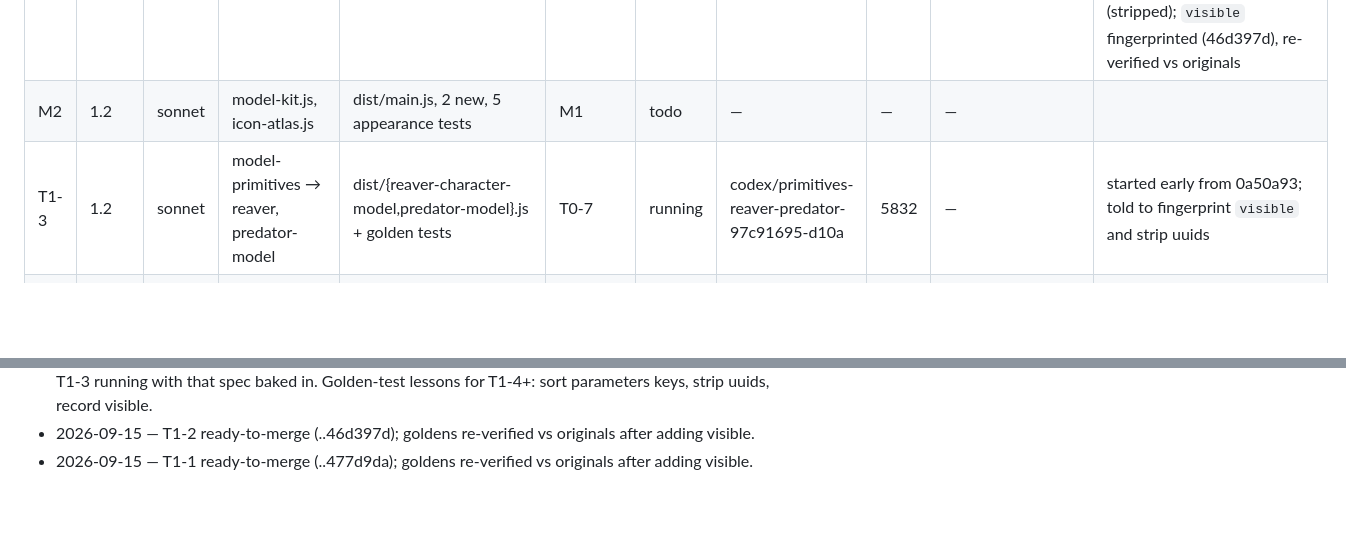
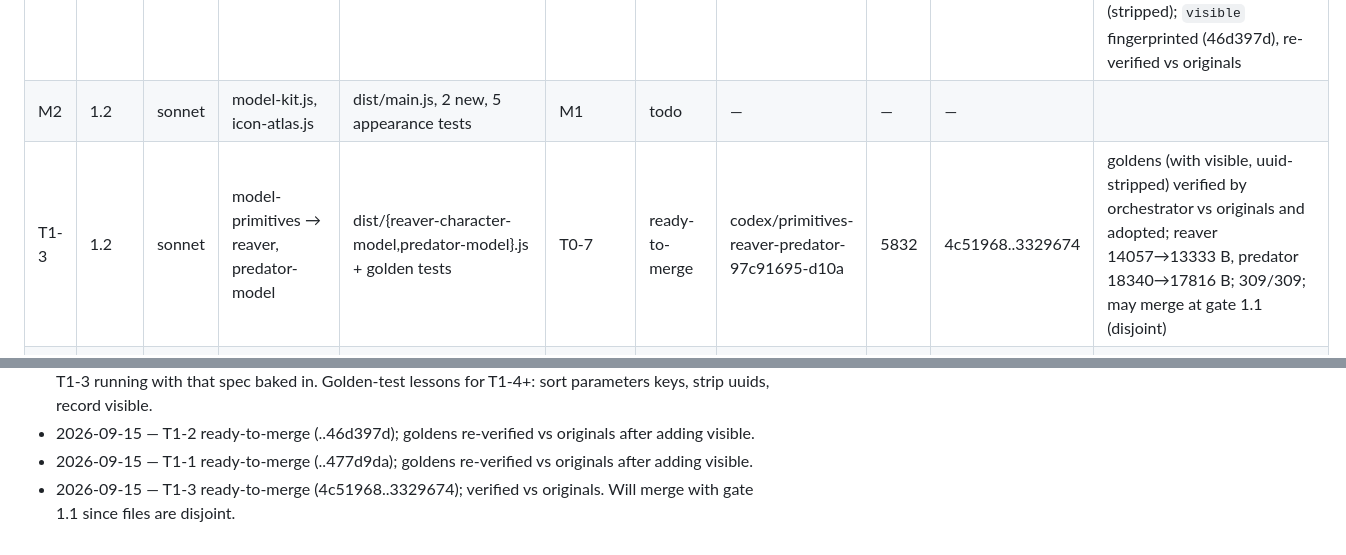
Before and after one commit to galbenyosef/hallowmere, a Markdown page: docs/refactor/TASKS.md, 2 parts joined by grey strips. Drawn GitHub-style; blank space fills up the shorter version.

Commit message:
T0-0: T1-3 ready to merge
Co-Authored-By: Claude Fable 5.1 <noreply@anthropic.com>

```diff
--- a/docs/refactor/TASKS.md
+++ b/docs/refactor/TASKS.md
@@ -46,7 +46,7 @@ Baseline (main `ff9a17f`): 269 tests pass / 0 fail, suite ~84 s, `npm run build`
 | T1-1 | 1.1 | sonnet | model-primitives → geralt, nightblade | dist/{geralt,nightblade}-character-model.js + golden tests | T0-7 | ready-to-merge | codex/primitives-geralt-nightblade-94b5ab29-38bb | 5985 | f2d8dea..477d9da | golden tests verified by orchestrator against main originals AND adopted files (2/2 both); geralt 17106→16470 B, nightblade 13986→13269 B; 303/303; `visible` fingerprinted (477d9da), re-verified vs originals |
 | T1-2 | 1.1 | sonnet | model-primitives → oathkeeper, ranger | dist/{oathkeeper,ranger}-character-model.js + golden tests | T0-7 | ready-to-merge | codex/primitives-oathkeeper-ranger-6dd19ea9-56aa | 5342 | 605c711..46d397d | goldens verified by orchestrator vs main originals (4/4) and adopted (4/4); oathkeeper 12471→11987 B, ranger 11879→11391 B; 305/305; found Shape.uuid leaking into ExtrudeGeometry.parameters (stripped); `visible` fingerprinted (46d397d), re-verified vs originals |
 | M2 | 1.2 | sonnet | model-kit.js, icon-atlas.js | dist/main.js, 2 new, 5 appearance tests | M1 | todo | — | — | — | |
-| T1-3 | 1.2 | sonnet | model-primitives → reaver, predator-model | dist/{reaver-character-model,predator-model}.js + golden tests | T0-7 | running | codex/primitives-reaver-predator-97c91695-d10a | 5832 | — | started early from 0a50a93; told to fingerprint `visible` and strip uuids |
+| T1-3 | 1.2 | sonnet | model-primitives → reaver, predator-model | dist/{reaver-character-model,predator-model}.js + golden tests | T0-7 | ready-to-merge | codex/primitives-reaver-predator-97c91695-d10a | 5832 | 4c51968..3329674 | goldens (with visible, uuid-stripped) verified by orchestrator vs originals and adopted; reaver 14057→13333 B, predator 18340→17816 B; 309/309; may merge at gate 1.1 (disjoint) |
 | T1-4 | 1.2 | sonnet | model-primitives → character-study-models, generator | dist/character-study-models.js, scripts/generate-assets.mjs, scripts/npc-models.mjs | T0-7, T0-5 | todo | — | — | — | verify by structural GLB compare (accessors byte-equal, ignore material names): generator embeds random material.uuid so raw bytes never match |
 | M3 | 1.3 | sonnet | effects-factory.js, enemy-spawner.js | dist/main.js, 2 new, tests/effects-factory.test.mjs | M2 | todo | — | — | — | |
 | T1-5 | 1.3 | haiku | dispose.js adoption, effects tier | dist/{combat-effects,class-effects,multiplayer-view,enemy-visuals}.js | T0-7 | todo | — | — | — | |
@@ -114,3 +114,4 @@ Baseline (main `ff9a17f`): 269 tests pass / 0 fail, suite ~84 s, `npm run build`
 - 2026-09-15 — T1-2 reported (605c711..b15419d, 305/305), verified vs originals. Both T1-1 and T1-2 asked to add `visible` to the golden fingerprint (ranger weapon states hashed identically without it). T1-3 running with that spec baked in. Golden-test lessons for T1-4+: sort parameters keys, strip uuids, record visible.
 - 2026-09-15 — T1-2 ready-to-merge (..46d397d); goldens re-verified vs originals after adding visible.
 - 2026-09-15 — T1-1 ready-to-merge (..477d9da); goldens re-verified vs originals after adding visible.
+- 2026-09-15 — T1-3 ready-to-merge (4c51968..3329674); verified vs originals. Will merge with gate 1.1 since files are disjoint.
```
